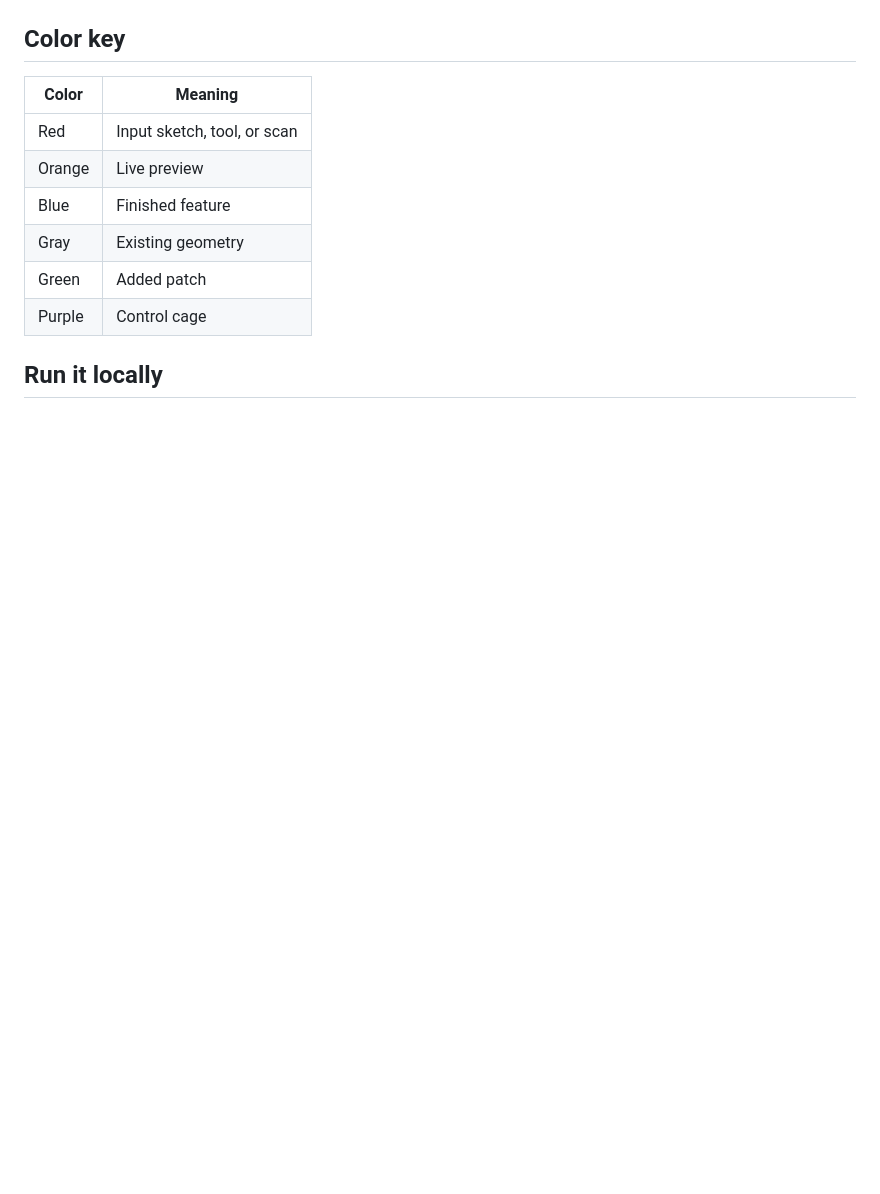
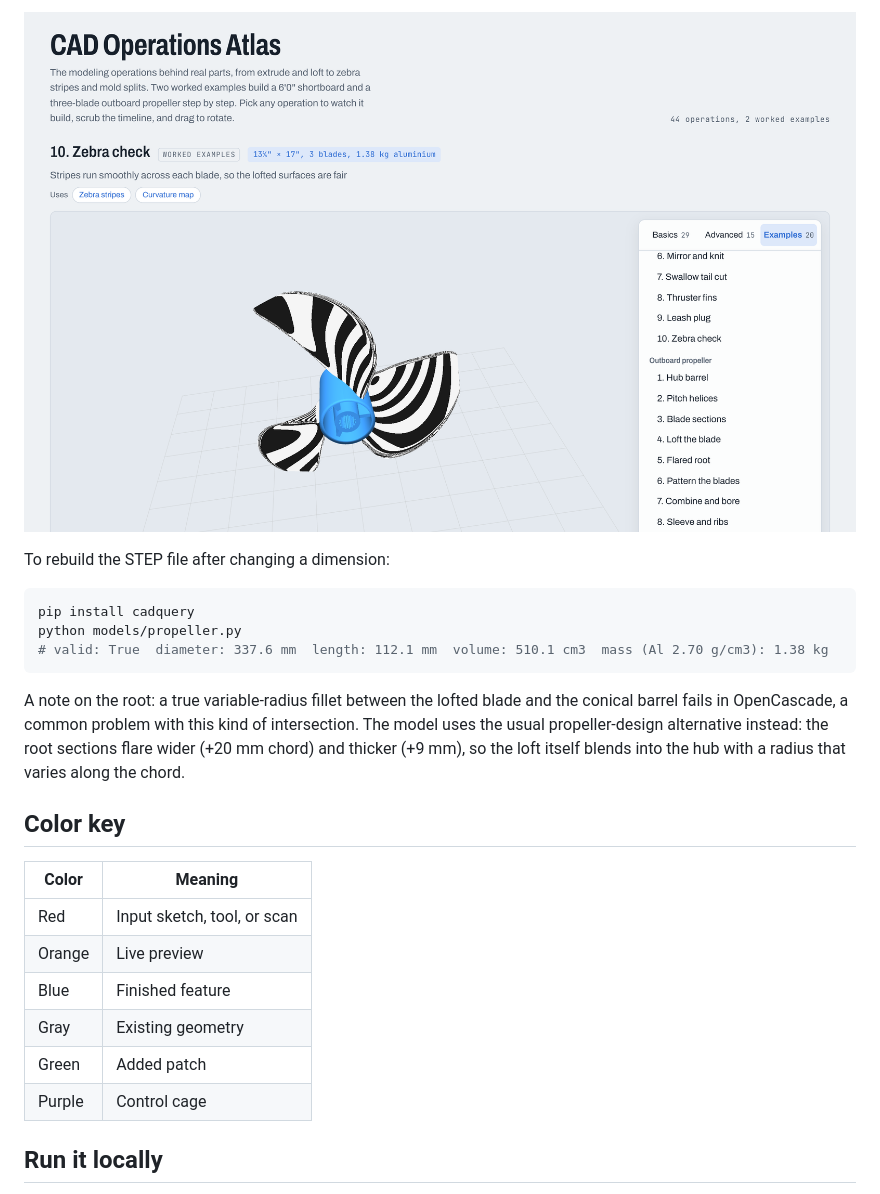
Before and after one commit to sesasa/cad-operations-atlas, a Markdown page: README.md, the part around one of its changes. GitHub-like rendering; pictures changed too: docs/screenshot-propeller.png (added); blank space fills up the shorter version.

````diff
--- a/README.md
+++ b/README.md
@@ -51,3 +79,14 @@ The Example tab holds a complete part built only from operations in the atlas. E
+[![Propeller zebra check step](docs/screenshot-propeller.png)](https://sesasa.github.io/cad-operations-atlas/#propeller-10)
+
+To rebuild the STEP file after changing a dimension:
+
+```sh
+pip install cadquery
+python models/propeller.py
+# valid: True  diameter: 337.6 mm  length: 112.1 mm  volume: 510.1 cm3  mass (Al 2.70 g/cm3): 1.38 kg
+```
+
+A note on the root: a true variable-radius fillet between the lofted blade and the conical barrel fails in OpenCascade, a common problem with this kind of intersection. The model uses the usual propeller-design alternative instead: the root sections flare wider (+20 mm chord) and thicker (+9 mm), so the loft itself blends into the hub with a radius that varies along the chord.
 
 ## Color key
 
````
Also changed, not shown: other parts of README.md (+32 -4 lines), docs/screenshot-fins.png, docs/screenshot.png, 4 other files.
